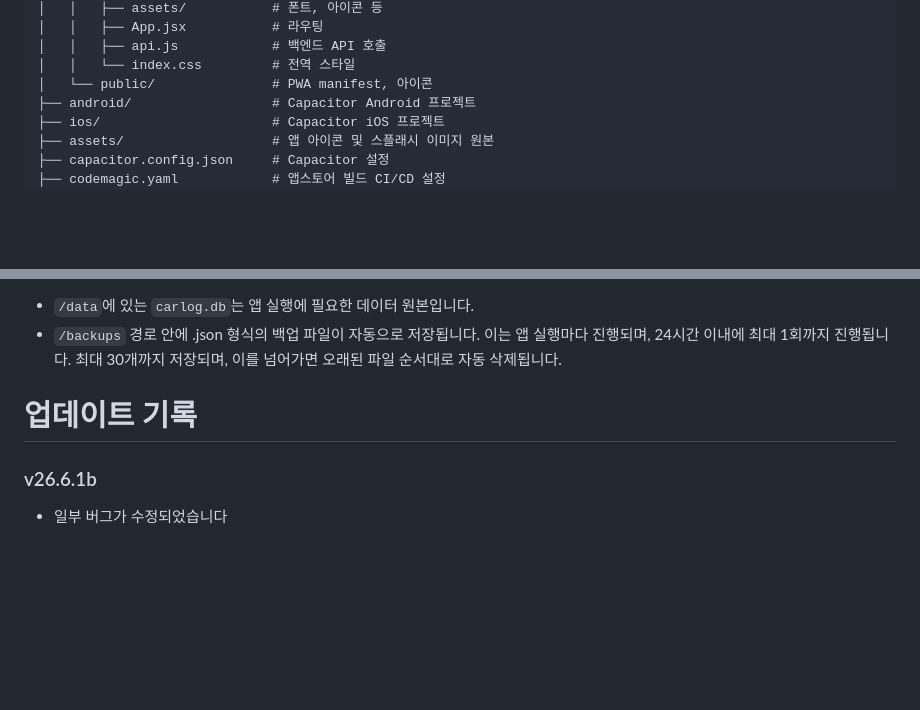
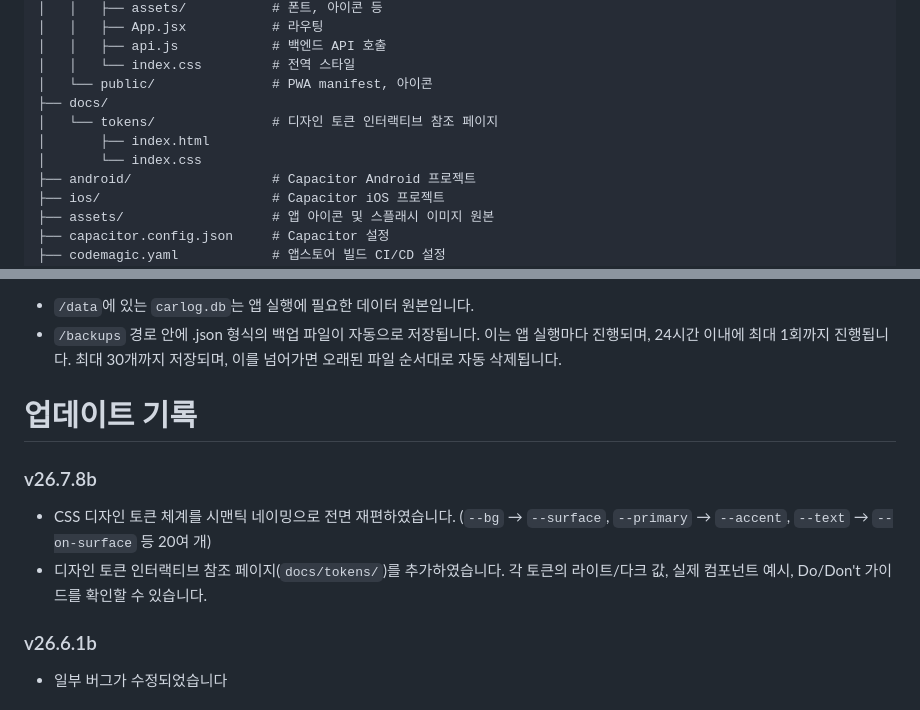
Before and after one commit to laboranto/chapil, a Markdown page: README.md, 2 parts joined by grey strips. Drawn GitHub-style; blank space fills up the shorter version.

Commit message:
docs: add v26.7.8b changelog and update directory structure

```diff
--- a/README.md
+++ b/README.md
@@ -33,6 +33,10 @@ chapil/
 │   │   ├── api.js            # 백엔드 API 호출
 │   │   └── index.css         # 전역 스타일
 │   └── public/               # PWA manifest, 아이콘
+├── docs/
+│   └── tokens/               # 디자인 토큰 인터랙티브 참조 페이지
+│       ├── index.html
+│       └── index.css
 ├── android/                  # Capacitor Android 프로젝트
 ├── ios/                      # Capacitor iOS 프로젝트
 ├── assets/                   # 앱 아이콘 및 스플래시 이미지 원본
@@ -81,6 +85,9 @@ docker compose up -d --build
 - `/backups` 경로 안에 .json 형식의 백업 파일이 자동으로 저장됩니다. 이는 앱 실행마다 진행되며, 24시간 이내에 최대 1회까지 진행됩니다. 최대 30개까지 저장되며, 이를 넘어가면 오래된 파일 순서대로 자동 삭제됩니다.
 
 # 업데이트 기록
+### v26.7.8b
+- CSS 디자인 토큰 체계를 시맨틱 네이밍으로 전면 재편하였습니다. (`--bg` → `--surface`, `--primary` → `--accent`, `--text` → `--on-surface` 등 20여 개)
+- 디자인 토큰 인터랙티브 참조 페이지(`docs/tokens/`)를 추가하였습니다. 각 토큰의 라이트/다크 값, 실제 컴포넌트 예시, Do/Don't 가이드를 확인할 수 있습니다.
 ### v26.6.1b
 - 일부 버그가 수정되었습니다
 ### v26.5.22b
```
